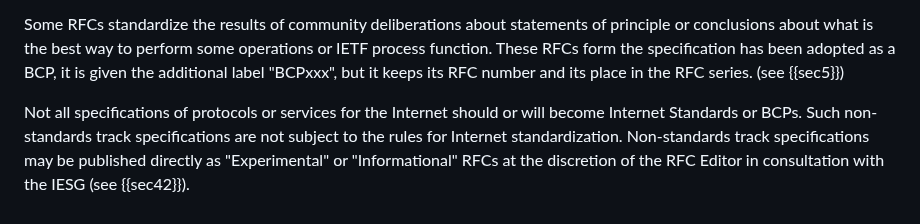
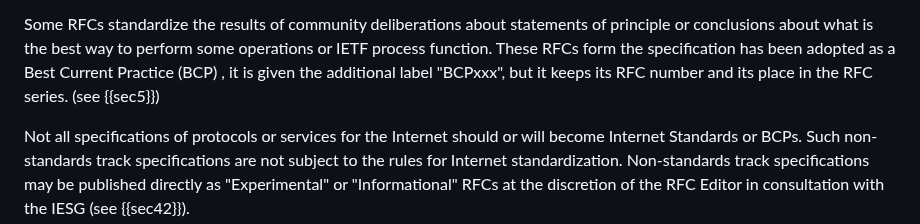
Before and after one commit to richsalz/draft-rsalz-2026bis, a Markdown page: draft-rsalz-2026bis.md, the part around the change. Rendered like a GitHub page.

Commit message:
Explain BCP acronym when first used (errata 524)

```diff
--- a/draft-rsalz-2026bis.md
+++ b/draft-rsalz-2026bis.md
@@ -409,7 +409,8 @@ RFC repository.
 Some RFCs standardize the results of community deliberations about
 statements of principle or conclusions about what is the best way to
 perform some operations or IETF process function. These RFCs form
-the specification has been adopted as a BCP, it is given the
+the specification has been adopted as a Best Current Practice (BCP)
+, it is given the
 additional label "BCPxxx", but it keeps its RFC number and its place
 in the RFC series. (see {{sec5}})
 
```
